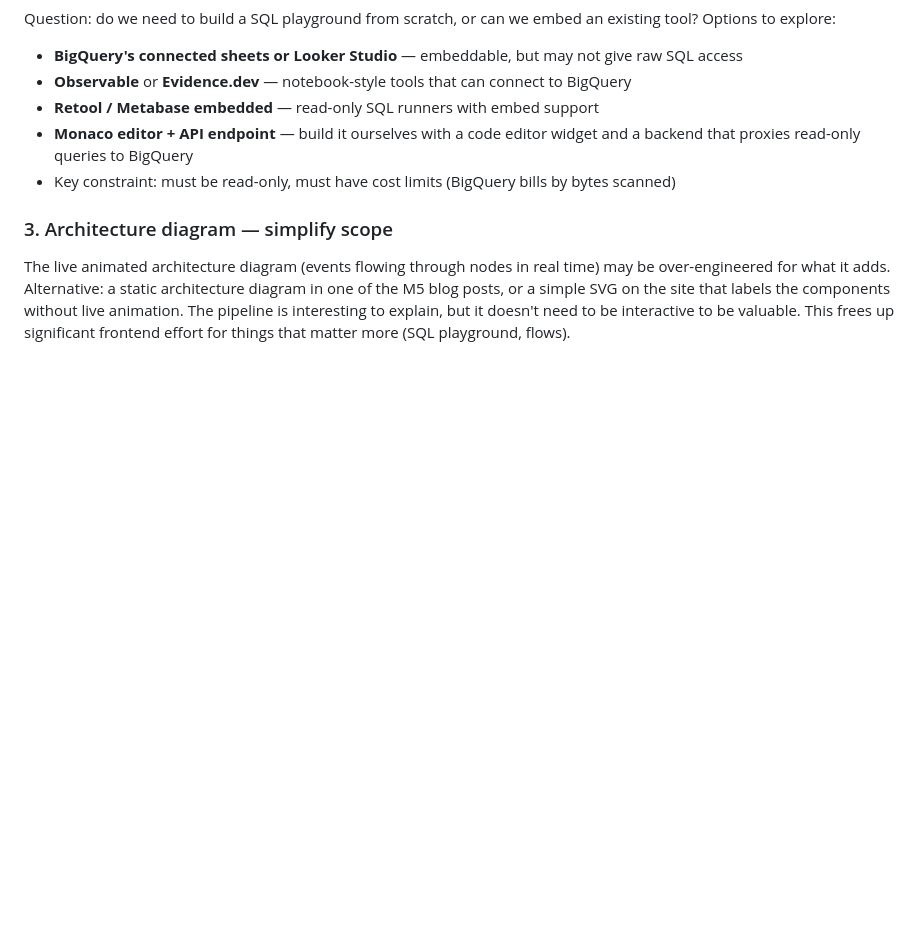
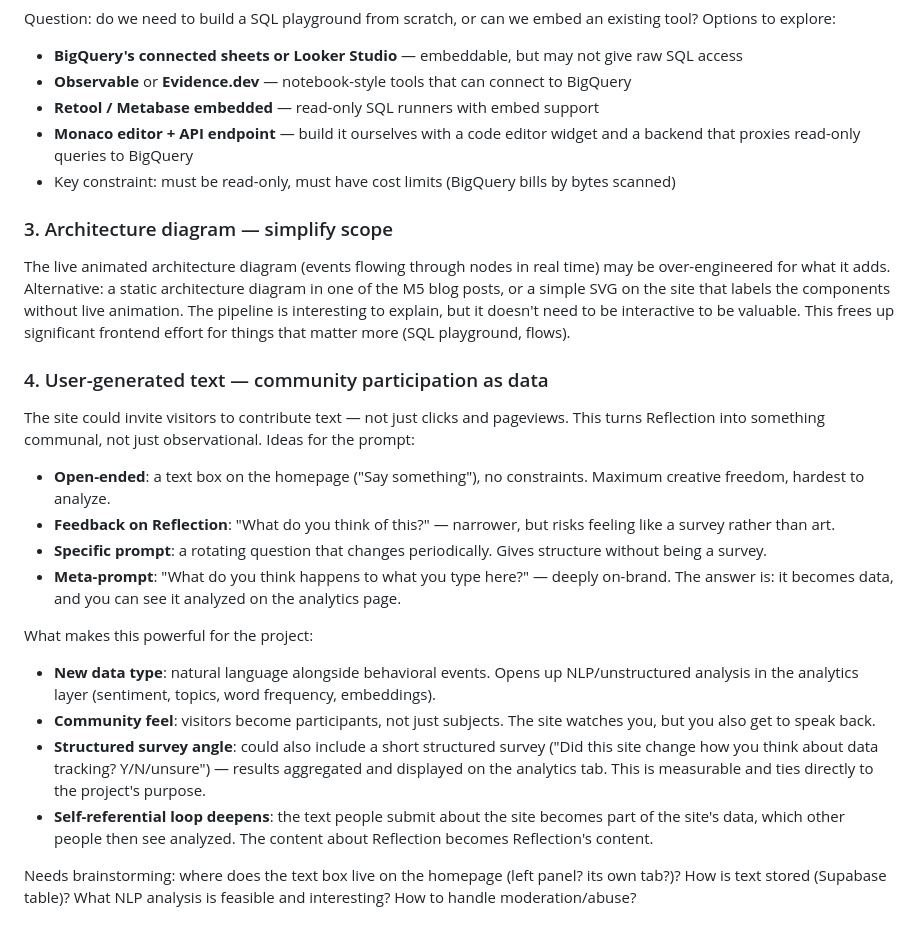
Before and after one commit to amatlin/reflection, a Markdown page: LAB_NOTEBOOK.md, the part around the change. GitHub-like rendering; blank space fills up the shorter version.

Commit message:
Log brainstorm idea: user-generated text and community participation
Co-Authored-By: Claude Opus 4.6 <noreply@anthropic.com>

```diff
--- a/LAB_NOTEBOOK.md
+++ b/LAB_NOTEBOOK.md
@@ -401,3 +401,18 @@ Question: do we need to build a SQL playground from scratch, or can we embed an
 
 ### 3. Architecture diagram — simplify scope
 The live animated architecture diagram (events flowing through nodes in real time) may be over-engineered for what it adds. Alternative: a static architecture diagram in one of the M5 blog posts, or a simple SVG on the site that labels the components without live animation. The pipeline is interesting to explain, but it doesn't need to be interactive to be valuable. This frees up significant frontend effort for things that matter more (SQL playground, flows).
+
+### 4. User-generated text — community participation as data
+The site could invite visitors to contribute text — not just clicks and pageviews. This turns Reflection into something communal, not just observational. Ideas for the prompt:
+- **Open-ended**: a text box on the homepage ("Say something"), no constraints. Maximum creative freedom, hardest to analyze.
+- **Feedback on Reflection**: "What do you think of this?" — narrower, but risks feeling like a survey rather than art.
+- **Specific prompt**: a rotating question that changes periodically. Gives structure without being a survey.
+- **Meta-prompt**: "What do you think happens to what you type here?" — deeply on-brand. The answer is: it becomes data, and you can see it analyzed on the analytics page.
+
+What makes this powerful for the project:
+- **New data type**: natural language alongside behavioral events. Opens up NLP/unstructured analysis in the analytics layer (sentiment, topics, word frequency, embeddings).
+- **Community feel**: visitors become participants, not just subjects. The site watches you, but you also get to speak back.
+- **Structured survey angle**: could also include a short structured survey ("Did this site change how you think about data tracking? Y/N/unsure") — results aggregated and displayed on the analytics tab. This is measurable and ties directly to the project's purpose.
+- **Self-referential loop deepens**: the text people submit about the site becomes part of the site's data, which other people then see analyzed. The content about Reflection becomes Reflection's content.
+
+Needs brainstorming: where does the text box live on the homepage (left panel? its own tab?)? How is text stored (Supabase table)? What NLP analysis is feasible and interesting? How to handle moderation/abuse?
```
